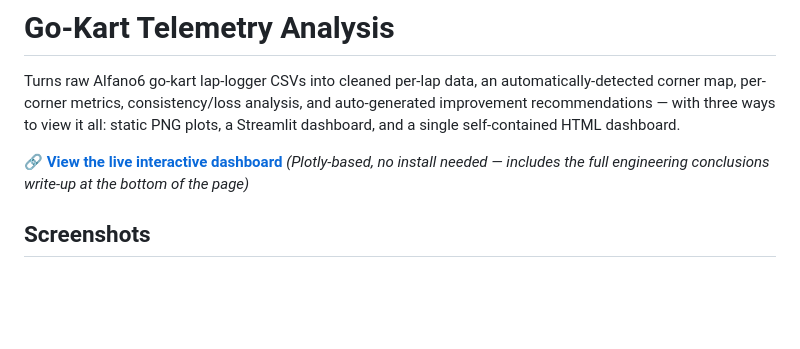
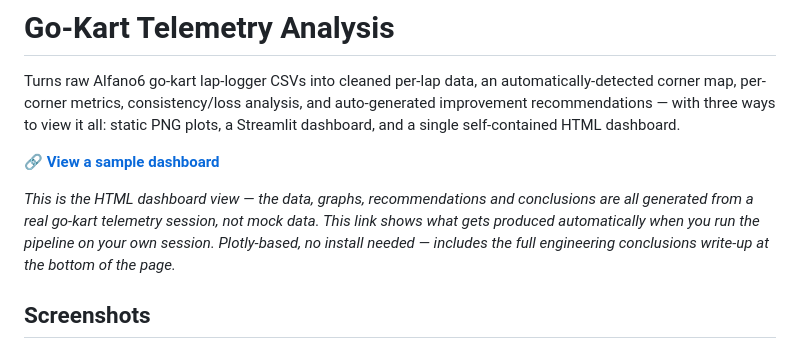
Before and after one commit to Aaryan-Engineering/go-kart-telemetry-analysis, a Markdown page: README.md, the part around the change. Rendered like a GitHub page; blank space fills up the shorter version.

```diff
--- a/README.md
+++ b/README.md
@@ -6,9 +6,13 @@ analysis, and auto-generated improvement recommendations — with three ways
 to view it all: static PNG plots, a Streamlit dashboard, and a single
 self-contained HTML dashboard.
 
-🔗 **[View the live interactive dashboard](https://aaryan-engineering.github.io/go-kart-telemetry-analysis/)**
-*(Plotly-based, no install needed — includes the full engineering
-conclusions write-up at the bottom of the page)*
+🔗 **[View a sample dashboard](https://aaryan-engineering.github.io/go-kart-telemetry-analysis/)**
+
+*This is the HTML dashboard view — the data, graphs, recommendations and conclusions
+are all generated from a real go-kart telemetry session, not mock data. This link
+shows what gets produced automatically when you run the pipeline on your own session.
+Plotly-based, no install needed — includes the full engineering conclusions write-up
+at the bottom of the page.*
 
 ## Screenshots
 
```
